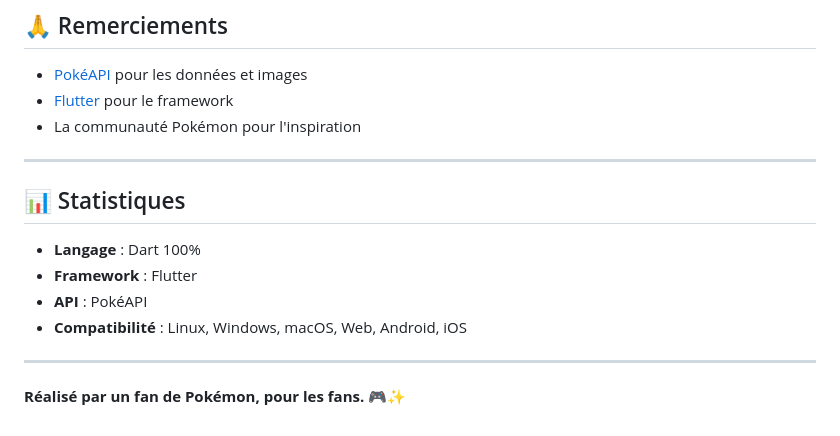
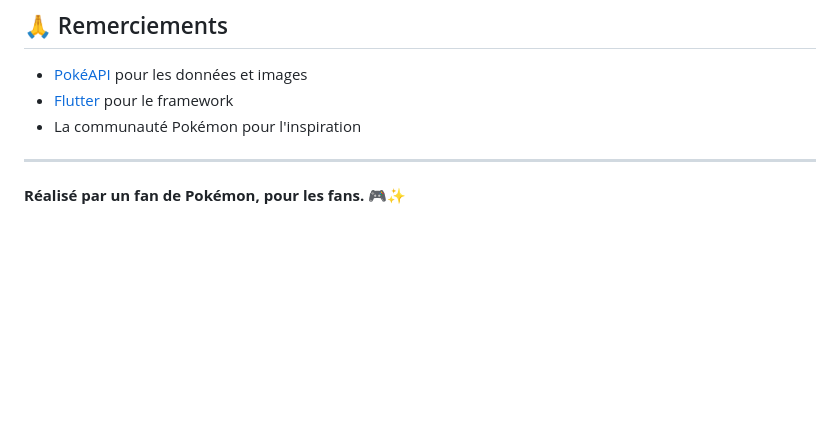
Before and after one commit to AntoineMLD/fan_pokemon_guess_game, a Markdown page: README.md, the part around one of its changes. GitHub-like rendering; blank space fills up the shorter version.

```diff
--- a/README.md
+++ b/README.md
@@ -223,15 +234,4 @@ Si un ayant droit souhaite la modification ou la suppression de ce projet, il pe
 
 ---
 
-
-
-## 📊 Statistiques
-
-- **Langage** : Dart 100%
-- **Framework** : Flutter
-- **API** : PokéAPI
-- **Compatibilité** : Linux, Windows, macOS, Web, Android, iOS
-
----
-
 **Réalisé par un fan de Pokémon, pour les fans.** 🎮✨
```
Also changed, not shown: other parts of README.md (+51 -40 lines).
